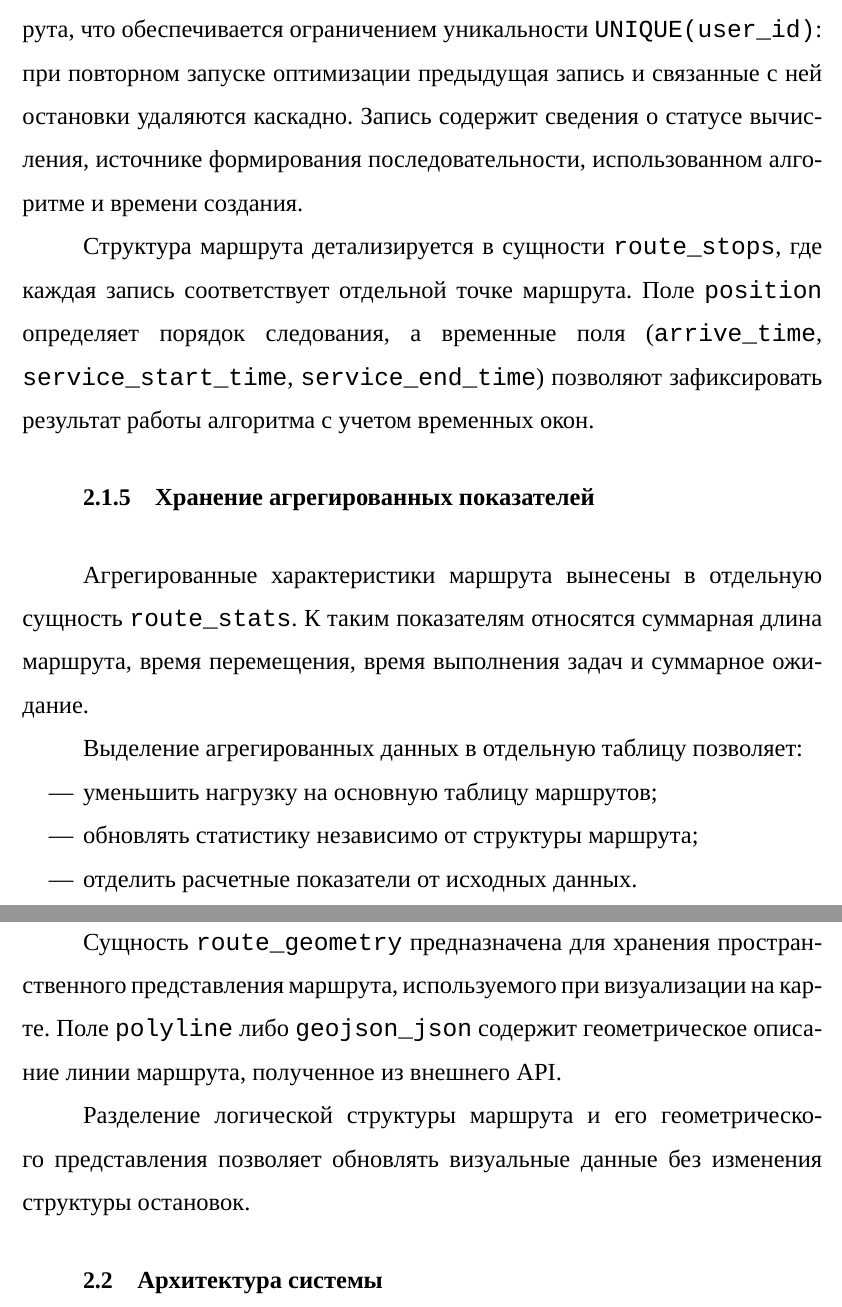
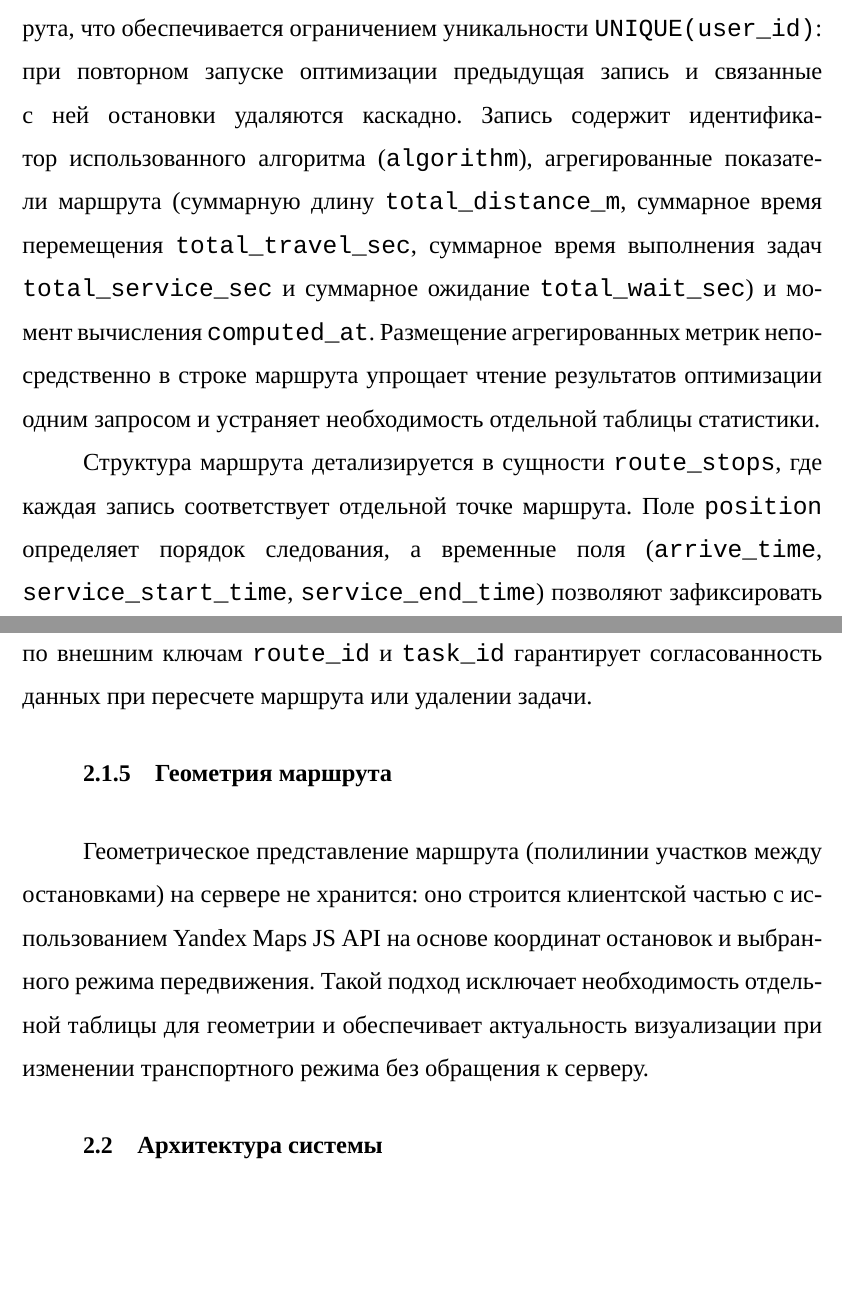
Before and after one commit to Tyutichkin/diploma, a LaTeX document (Диплом Latex/rpz.tex, which reads Диплом Latex/30-design.tex): two parts of pages 22 and 23 of 82, joined at a grey line, cut so that both start at the same text, the shorter picture padded with empty space. Compiled offline with XeLaTeX; a missing font is replaced by an installed copy or a similar font; a LaTeX package or settings file that is missing is left out.

Commit message:
Обновил модель данных

```diff
--- a/Диплом Latex/30-design.tex
+++ b/Диплом Latex/30-design.tex
@@ -55,35 +55,20 @@
 
 Сущность \texttt{routes} описывает факт построения маршрута для конкретного пользователя.
 На каждого пользователя хранится не более одного маршрута, что обеспечивается ограничением уникальности \texttt{UNIQUE(user\_id)}: при повторном запуске оптимизации предыдущая запись и связанные с ней остановки удаляются каскадно.
-Запись содержит сведения о статусе вычисления, источнике формирования последовательности, использованном алгоритме и времени создания.
+Запись содержит идентификатор использованного алгоритма (\texttt{algorithm}), агрегированные показатели маршрута (суммарную длину \texttt{total\_distance\_m}, суммарное время перемещения \texttt{total\_travel\_sec}, суммарное время выполнения задач \texttt{total\_service\_sec} и суммарное ожидание \texttt{total\_wait\_sec}) и момент вычисления \texttt{computed\_at}.
+Размещение агрегированных метрик непосредственно в строке маршрута упрощает чтение результатов оптимизации одним запросом и устраняет необходимость отдельной таблицы статистики.
 
 Структура маршрута детализируется в сущности \texttt{route\_stops},
 где каждая запись соответствует отдельной точке маршрута.
 Поле \texttt{position} определяет порядок следования,
 а временные поля (\texttt{arrive\_time}, \texttt{service\_start\_time}, \texttt{service\_end\_time})
 позволяют зафиксировать результат работы алгоритма с учетом временных окон.
-
-\subsection{Хранение агрегированных показателей}
-
-Агрегированные характеристики маршрута вынесены в отдельную сущность \texttt{route\_stats}.
-К таким показателям относятся суммарная длина маршрута, время перемещения, время выполнения задач и суммарное ожидание.
-
-Выделение агрегированных данных в отдельную таблицу позволяет:
-\begin{itemize}
-  \item уменьшить нагрузку на основную таблицу маршрутов;
-  \item обновлять статистику независимо от структуры маршрута;
-  \item отделить расчетные показатели от исходных данных.
-\end{itemize}
+Каскадное удаление по внешним ключам \texttt{route\_id} и \texttt{task\_id} гарантирует согласованность данных при пересчете маршрута или удалении задачи.
 
 \subsection{Геометрия маршрута}
 
-Сущность \texttt{route\_geometry} предназначена для хранения пространственного представления маршрута,
-используемого при визуализации на карте.
-Поле \texttt{polyline} либо \texttt{geojson\_json} содержит геометрическое описание линии маршрута,
-полученное из внешнего API.
-
-Разделение логической структуры маршрута и его геометрического представления
-позволяет обновлять визуальные данные без изменения структуры остановок.
+Геометрическое представление маршрута (полилинии участков между остановками) на сервере не хранится: оно строится клиентской частью с использованием Yandex Maps JS API на основе координат остановок и выбранного режима передвижения.
+Такой подход исключает необходимость отдельной таблицы для геометрии и обеспечивает актуальность визуализации при изменении транспортного режима без обращения к серверу.
 
 \section{Архитектура системы}
 
```
Also changed, not shown: Диплом Latex/images/database_model.png, Диплом Latex/rpz.pdf, 4 other files.
